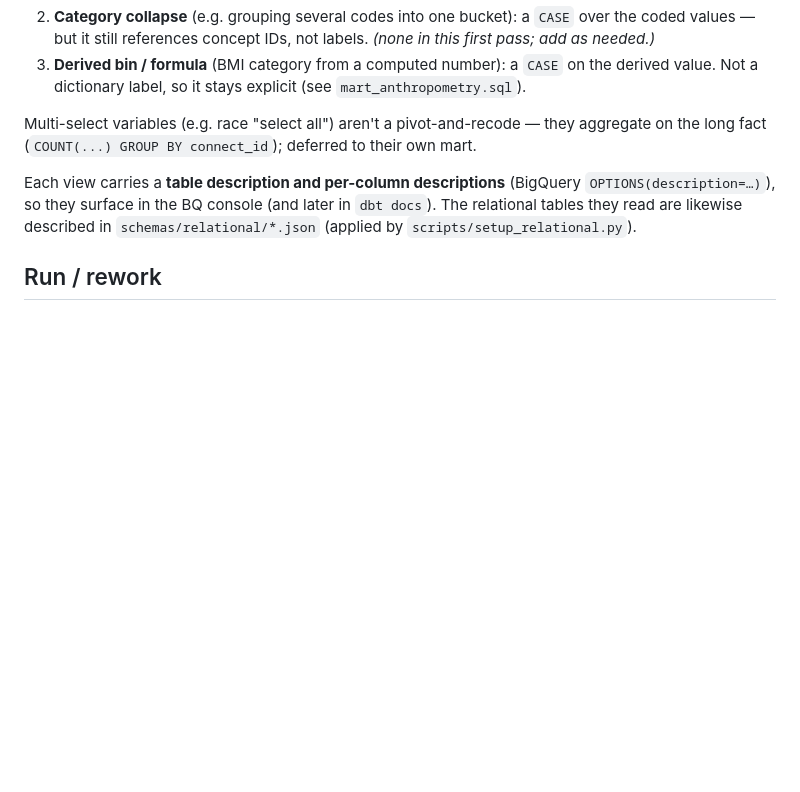
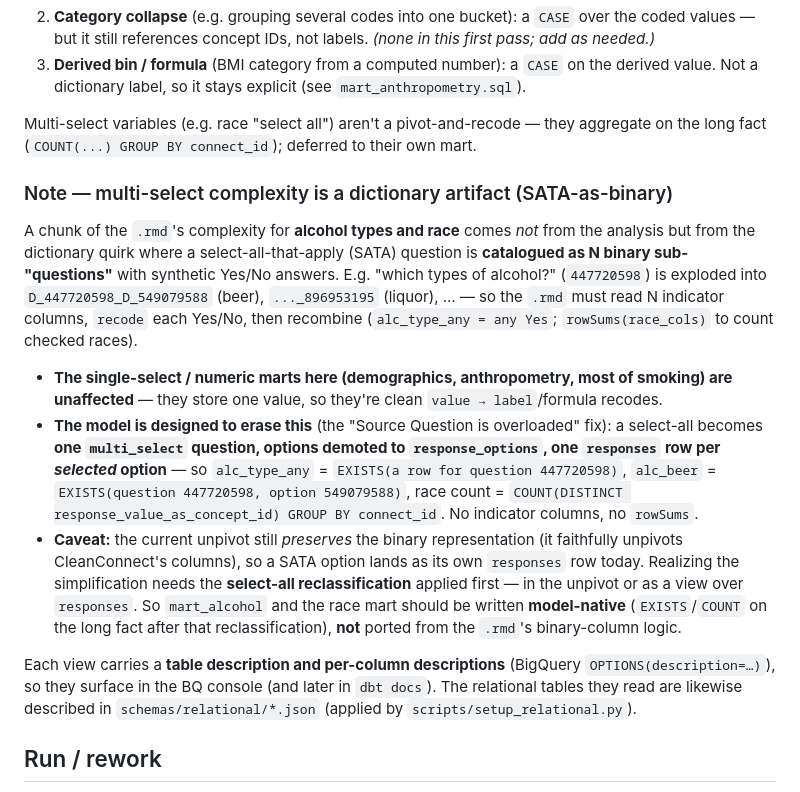
Before and after one commit to Analyticsphere/relational_data_model_demo, a Markdown page: sql/marts/README.md, the part around the change. GitHub-like rendering; blank space fills up the shorter version.

Commit message:
Note SATA-as-binary dictionary artifact: build alcohol/race marts model-native, not ported
Captures the design insight that multi-select derivations (alcohol types, race) in PR2-analyses are
complicated by the dictionary quirk that catalogs SATA options as N binary sub-questions with synthetic
Yes/No. Single-select/numeric marts are unaffected; the model's Source-Question-overloaded fix (one
multi_select question, one row per selected option) reduces these to EXISTS/COUNT on the long fact -- but
the current unpivot preserves the binary rows, so the select-all reclassification must be applied first.
mart_alcohol and race should be written model-native, not ported from the .rmd.

```diff
--- a/sql/marts/README.md
+++ b/sql/marts/README.md
@@ -42,6 +42,27 @@ A recode falls into one of three shapes — only the third is hand-typed:
 Multi-select variables (e.g. race "select all") aren't a pivot-and-recode — they aggregate on the long fact
 (`COUNT(...) GROUP BY connect_id`); deferred to their own mart.
 
+### Note — multi-select complexity is a dictionary artifact (SATA-as-binary)
+
+A chunk of the `.rmd`'s complexity for **alcohol types and race** comes *not* from the analysis but from the
+dictionary quirk where a select-all-that-apply (SATA) question is **catalogued as N binary sub-"questions"**
+with synthetic Yes/No answers. E.g. "which types of alcohol?" (`447720598`) is exploded into
+`D_447720598_D_549079588` (beer), `..._896953195` (liquor), … — so the `.rmd` must read N indicator columns,
+`recode` each Yes/No, then recombine (`alc_type_any = any Yes`; `rowSums(race_cols)` to count checked races).
+
+- **The single-select / numeric marts here (demographics, anthropometry, most of smoking) are unaffected** —
+  they store one value, so they're clean `value → label`/formula recodes.
+- **The model is designed to erase this** (the "Source Question is overloaded" fix): a select-all becomes
+  **one `multi_select` question, options demoted to `response_options`, one `responses` row per *selected*
+  option** — so `alc_type_any` = `EXISTS(a row for question 447720598)`, `alc_beer` = `EXISTS(question
+  447720598, option 549079588)`, race count = `COUNT(DISTINCT response_value_as_concept_id) GROUP BY
+  connect_id`. No indicator columns, no `rowSums`.
+- **Caveat:** the current unpivot still *preserves* the binary representation (it faithfully unpivots
+  CleanConnect's columns), so a SATA option lands as its own `responses` row today. Realizing the
+  simplification needs the **select-all reclassification** applied first — in the unpivot or as a view over
+  `responses`. So `mart_alcohol` and the race mart should be written **model-native** (`EXISTS`/`COUNT` on the
+  long fact after that reclassification), **not** ported from the `.rmd`'s binary-column logic.
+
 Each view carries a **table description and per-column descriptions** (BigQuery `OPTIONS(description=…)`), so
 they surface in the BQ console (and later in `dbt docs`). The relational tables they read are likewise
 described in `schemas/relational/*.json` (applied by `scripts/setup_relational.py`).
```
